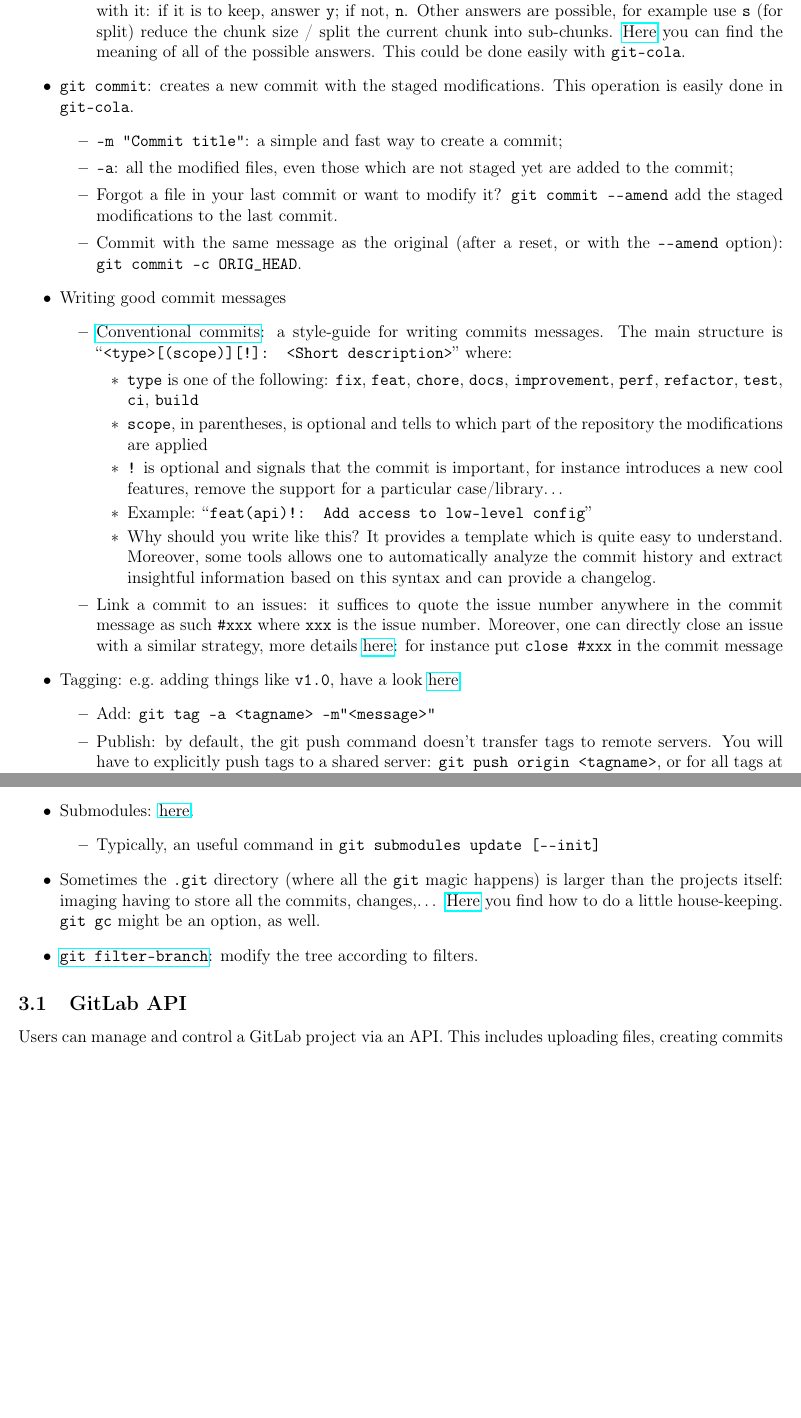
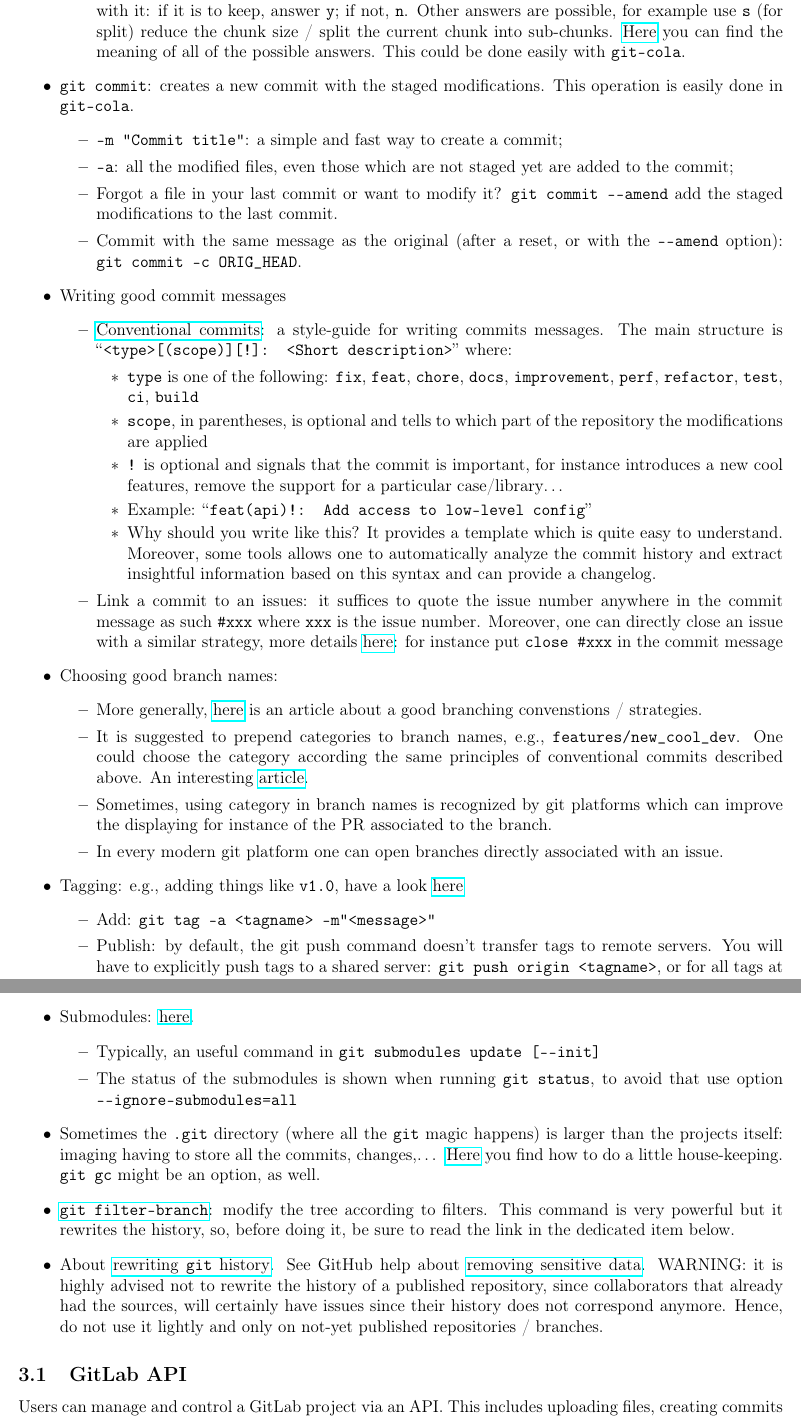
Before and after one commit to RiMillo/tips, a LaTeX document (tips.tex): two parts of pages 23 and 28 of 62, joined at a grey line, cut so that both start at the same text, the shorter picture padded with empty space. Compiled offline with pdfLaTeX.

Commit message:
improvement(git): Update
branch names, rebasing, hooks, rewriting history

```diff
--- a/tips.tex
+++ b/tips.tex
@@ -1107,7 +1107,14 @@ For inexperienced users who want to perform simple tasks, such as looking at the
         \end{itemize}
       \item Link a commit to an issues: it suffices to quote the issue number anywhere in the commit message as such \verb|#xxx| where \texttt{xxx} is the issue number. Moreover, one can directly close an issue with a similar strategy, more details \href{https://docs.github.com/en/issues/tracking-your-work-with-issues/linking-a-pull-request-to-an-issue}{here}: for instance put \verb|close #xxx| in the commit message
     \end{itemize}
-  \item Tagging: e.g.\ adding things like \texttt{v1.0}, have a look \href{https://git-scm.com/book/en/v2/Git-Basics-Tagging}{here}
+  \item Choosing good branch names:
+    \begin{itemize}
+      \item More generally, \href{https://nvie.com/posts/a-successful-git-branching-model/}{here} is an article about a good branching convenstions / strategies.
+      \item It is suggested to prepend categories to branch names, e.g., \verb|features/new_cool_dev|. One could choose the category according the same principles of conventional commits described above. An interesting \href{https://dev.to/varbsan/a-simplified-convention-for-naming-branches-and-commits-in-git-il4}{article}.
+      \item Sometimes, using category in branch names is recognized by git platforms which can improve the displaying for instance of the PR associated to the branch.
+      \item In every modern git platform one can open branches directly associated with an issue.
+    \end{itemize}
+  \item Tagging: e.g., adding things like \texttt{v1.0}, have a look \href{https://git-scm.com/book/en/v2/Git-Basics-Tagging}{here}
     \begin{itemize}
       \item Add: \verb|git tag -a <tagname> -m"<message>"|
       \item Publish: by default, the git push command doesn't transfer tags to remote servers. You will have to explicitly push tags to a shared server: \verb|git push origin <tagname>|, or for all tags at once \verb|git push origin --tags|
@@ -1293,9 +1306,11 @@ $ git show --pretty="" --name-only <sha>
   \item Submodules: \href{https://git-scm.com/book/en/v2/Git-Tools-Submodules}{here}.
     \begin{itemize}
       \item Typically, an useful command in \verb|git submodules update [--init]|
+      \item The status of the submodules is shown when running \verb|git status|, to avoid that use option \verb|--ignore-submodules=all|
     \end{itemize}
   \item Sometimes the \texttt{.git} directory (where all the \texttt{git} magic happens) is larger than the projects itself: imaging having to store all the commits, changes,\ldots{} \href{https://stackoverflow.com/questions/5277467/how-can-i-clean-my-git-folder-cleaned-up-my-project-directory-but-git-is-sti}{Here} you find how to do a little house-keeping. \verb|git gc| might be an option, as well.
-  \item \href{https://git-scm.com/docs/git-filter-branch}{\texttt{git filter-branch}}: modify the tree according to filters.
+  \item \href{https://git-scm.com/docs/git-filter-branch}{\texttt{git filter-branch}}: modify the tree according to filters. This command is very powerful but it rewrites the history, so, before doing it, be sure to read the link in the dedicated item below.
+  \item About \href{https://git-scm.com/book/en/v2/Git-Tools-Rewriting-History}{rewriting \texttt{git} history}. See GitHub help about \href{https://docs.github.com/en/authentication/keeping-your-account-and-data-secure/removing-sensitive-data-from-a-repository}{removing sensitive data}. WARNING: it is highly advised not to rewrite the history of a published repository, since collaborators that already had the sources, will certainly have issues since their history does not correspond anymore. Hence, do not use it lightly and only on not-yet published repositories / branches.
 
 \end{itemize}
 
```
Also changed, not shown: tips.tex (8 more changed lines).
